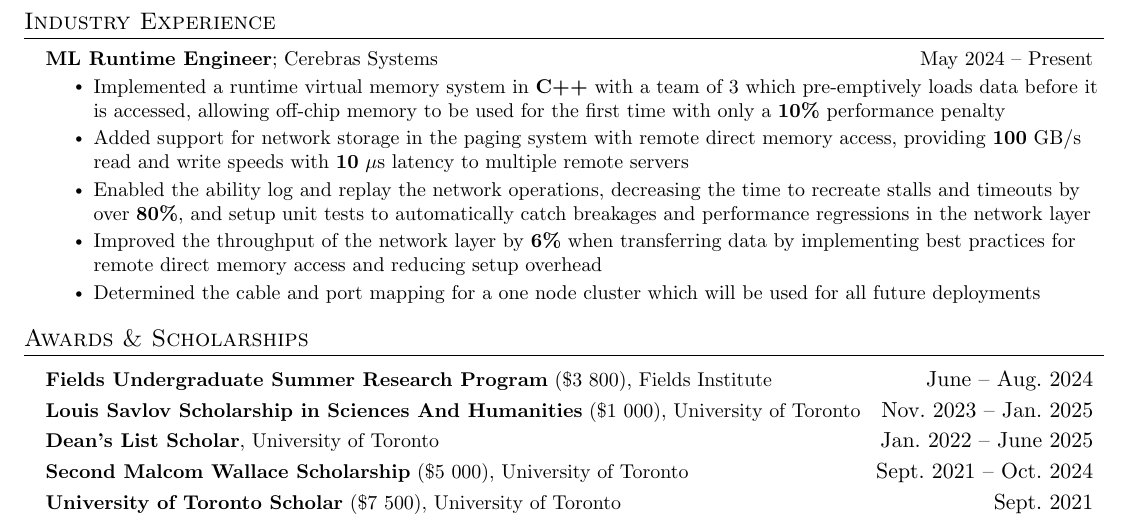
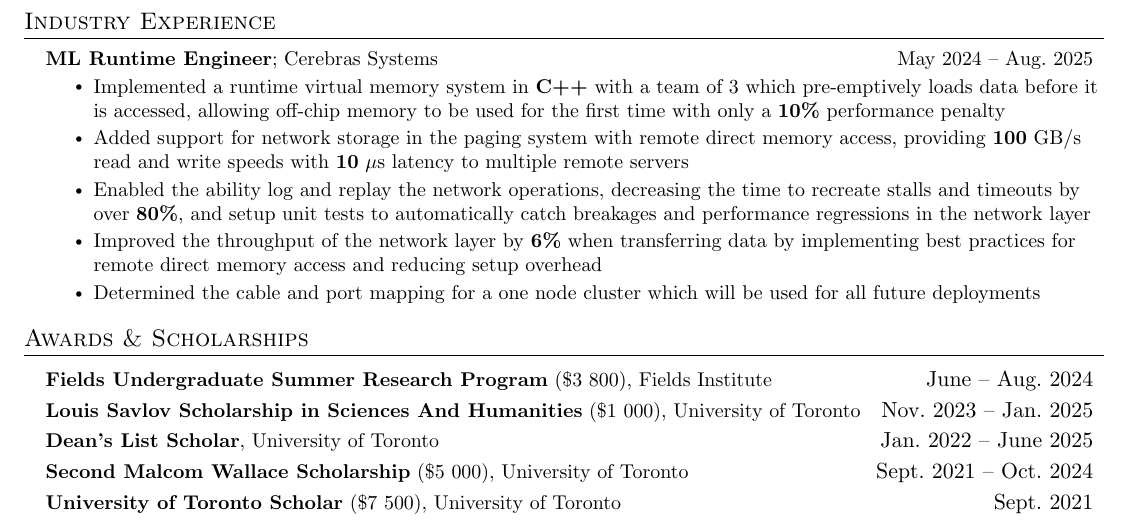
Before and after one commit to ff-zhang/cv-resume, a LaTeX CV (cv.tex): part of page 2 of 3, cut so that both start at the same text. Compiled offline with pdfLaTeX.

Commit message:
fix dates

```diff
--- a/cv.tex
+++ b/cv.tex
@@ -227,7 +227,7 @@
 \resumeSubHeadingListStart
 
 \resumeSubheadingTwo
-{ML Runtime Engineer}{\href{https://www.cerebras.net/}{Cerebras Systems}}{May 2024 -- Present}
+{ML Runtime Engineer}{\href{https://www.cerebras.net/}{Cerebras Systems}}{May 2024 -- Aug.\ 2025}
   \resumeItemListStart
   \resumeItem{Implemented a runtime virtual memory system in \textbf{C++} with a team of $3$ which pre-emptively loads data before it is accessed, allowing off-chip memory to be used for the first time with only a \textbf{10\%} performance penalty}
   \resumeItem{Added support for network storage in the paging system with remote direct memory access, providing \textbf{100} GB/s read and write speeds with \textbf{10} $\mu$s latency to multiple remote servers}
```
Also changed, not shown: cv.pdf, cv.tex (2 more changed lines).
